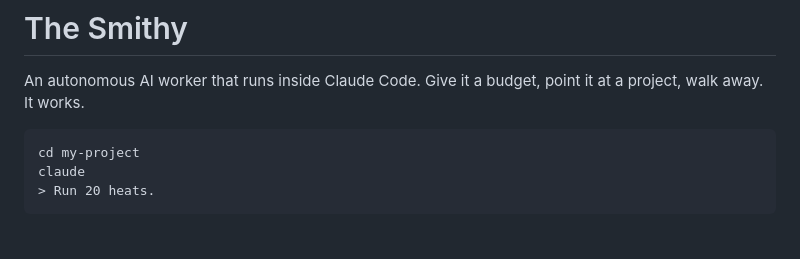
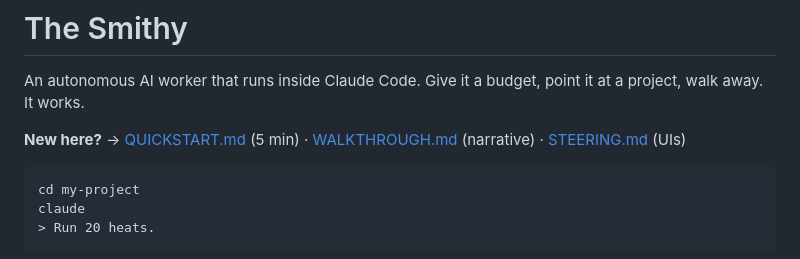
Before and after one commit to mangeshgupte/smithy2, a Markdown page: README.md, the part around the change. Drawn GitHub-style; blank space fills up the shorter version.

Commit message:
[marketing] t-297: QUICKSTART recipe card — 5-min copy-pastable setup, steering UI table with ports, cheat sheet, README header links
Co-Authored-By: Claude Opus 4.6 <noreply@anthropic.com>

````diff
--- a/README.md
+++ b/README.md
@@ -1,6 +1,8 @@
 # The Smithy
 
 An autonomous AI worker that runs inside Claude Code. Give it a budget, point it at a project, walk away. It works.
+
+**New here?** → [QUICKSTART.md](QUICKSTART.md) (5 min) · [WALKTHROUGH.md](WALKTHROUGH.md) (narrative) · [STEERING.md](STEERING.md) (UIs)
 
 ```
 cd my-project
````
Also changed, not shown: QUICKSTART.md (added, +112 -0 lines).
